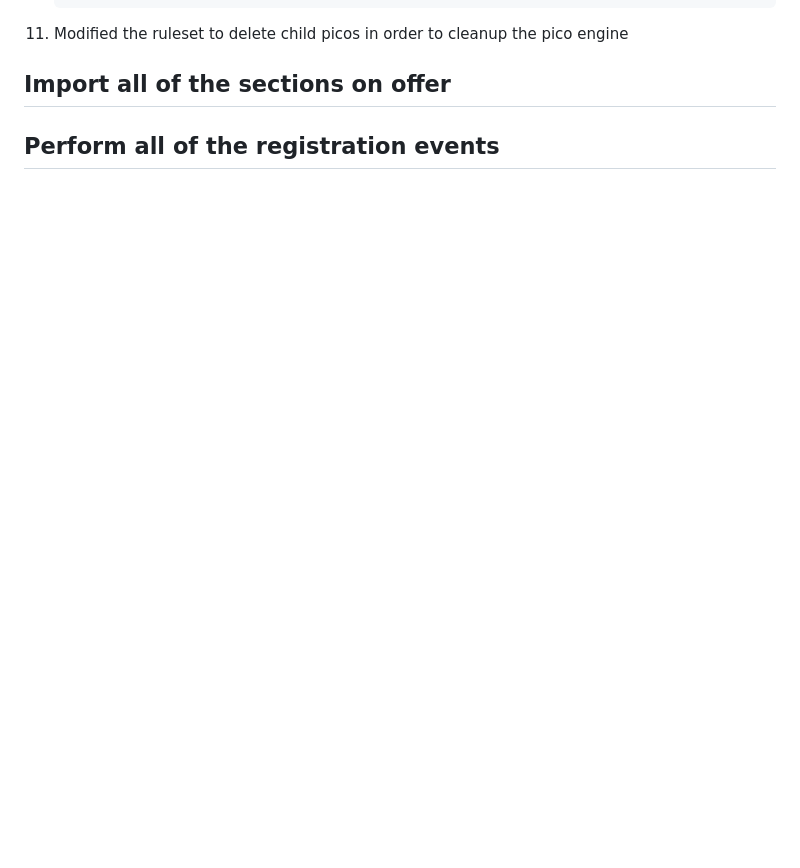
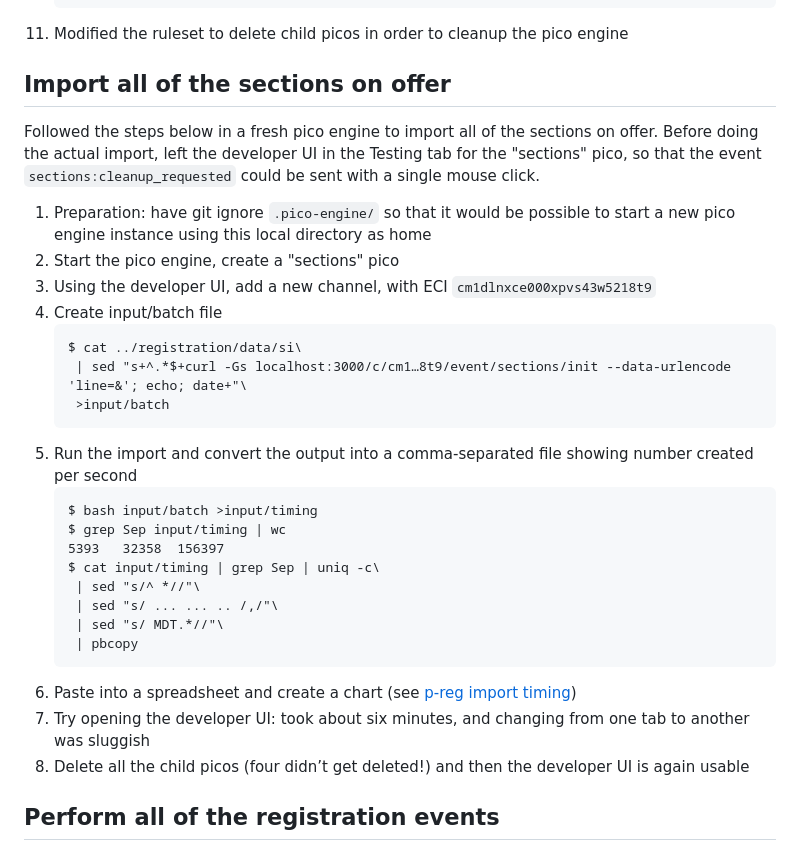
Before and after one commit to b1conrad/p-reg, a Markdown page: README.md, the part around the change. Drawn GitHub-style; blank space fills up the shorter version.

Commit message:
extended report

````diff
--- a/README.md
+++ b/README.md
@@ -70,4 +70,31 @@ Followed the steps below to create the first 1,000 section picos, for the purpos
 
 ## Import all of the sections on offer
 
+Followed the steps below in a fresh pico engine to import all of the sections on offer.
+Before doing the actual import, left the developer UI in the Testing tab for the "sections" pico, so that the event `sections:cleanup_requested` could be sent with a single mouse click.
+
+1. Preparation: have git ignore `.pico-engine/` so that it would be possible to start a new pico engine instance using this local directory as home
+2. Start the pico engine, create a "sections" pico
+3. Using the developer UI, add a new channel, with ECI `cm1dlnxce000xpvs43w5218t9`
+4. Create input/batch file
+    ```
+    $ cat ../registration/data/si\
+     | sed "s+^.*$+curl -Gs localhost:3000/c/cm1…8t9/event/sections/init --data-urlencode 'line=&'; echo; date+"\
+     >input/batch
+    ```
+5. Run the import and convert the output into a comma-separated file showing number created per second
+    ```
+    $ bash input/batch >input/timing
+    $ grep Sep input/timing | wc
+    5393   32358  156397
+    $ cat input/timing | grep Sep | uniq -c\
+     | sed "s/^ *//"\
+     | sed "s/ ... ... .. /,/"\
+     | sed "s/ MDT.*//"\
+     | pbcopy
+    ```
+6. Paste into a spreadsheet and create a chart (see [p-reg import timing](https://docs.google.com/spreadsheets/d/1WneCOB4WB3V7uCeBmkd_rwDwEdflzE7HmZwL9rV6LYw/edit?usp=sharing))
+7. Try opening the developer UI: took about six minutes, and changing from one tab to another was sluggish
+8. Delete all the child picos (four didn’t get deleted!) and then the developer UI is again usable
+
 ## Perform all of the registration events
````
